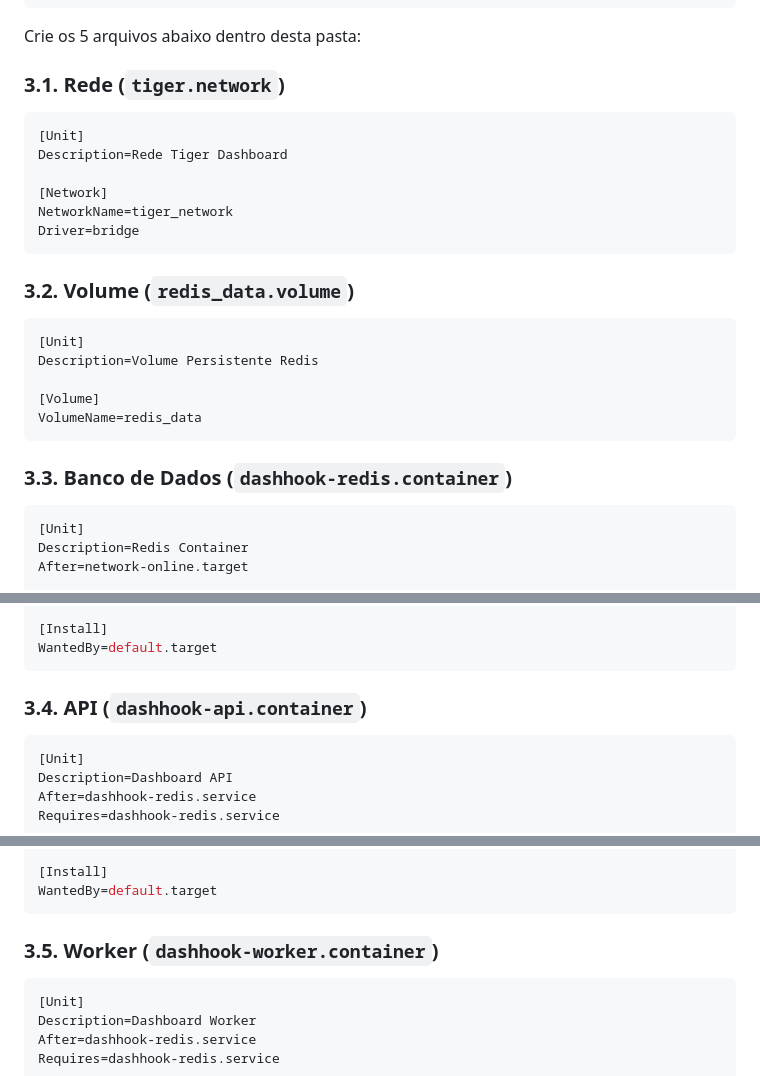
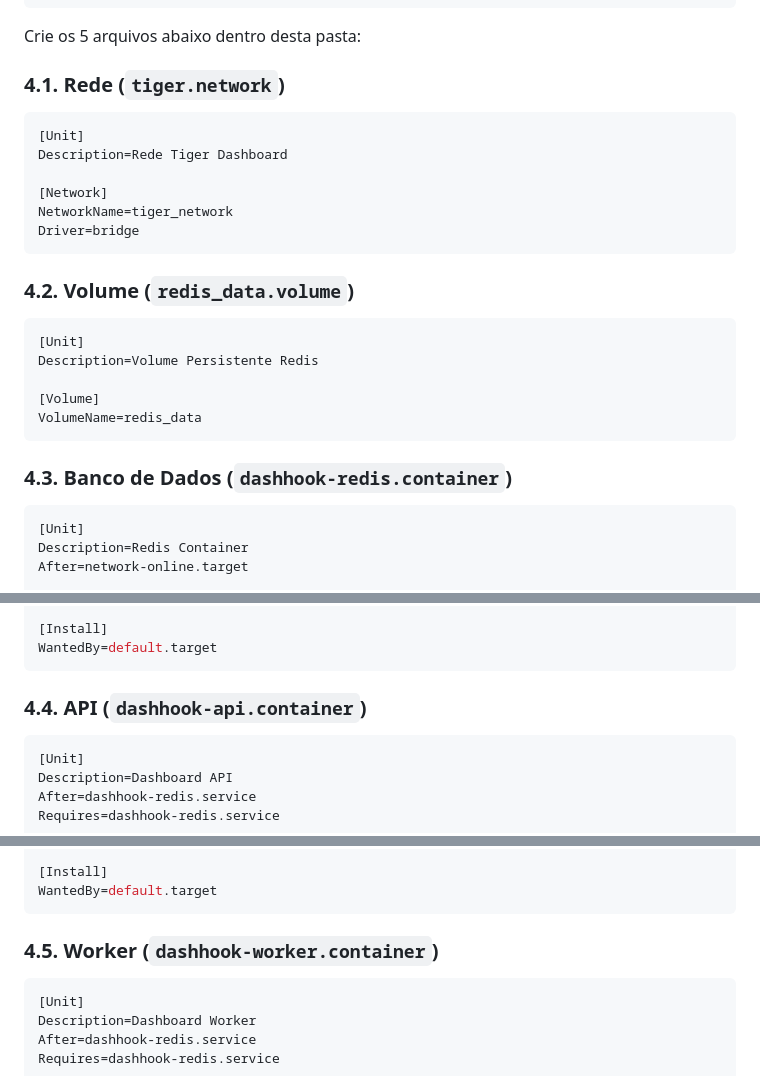
Before and after one commit to andersonmanoto/dashboard, a Markdown page: DEPLOY.md, 3 parts joined by grey strips. GitHub-like rendering.

````diff
--- a/DEPLOY.md
+++ b/DEPLOY.md
@@ -56,7 +80,7 @@ cd ~/.config/containers/systemd/
 
 Crie os 5 arquivos abaixo dentro desta pasta:
 
-### 3.1. Rede (`tiger.network`)
+### 4.1. Rede (`tiger.network`)
 
 ```ini
 [Unit]
@@ -67,7 +91,7 @@ NetworkName=tiger_network
 Driver=bridge
 ```
 
-### 3.2. Volume (`redis_data.volume`)
+### 4.2. Volume (`redis_data.volume`)
 
 ```ini
 [Unit]
@@ -77,7 +101,7 @@ Description=Volume Persistente Redis
 VolumeName=redis_data
 ```
 
-### 3.3. Banco de Dados (`dashhook-redis.container`)
+### 4.3. Banco de Dados (`dashhook-redis.container`)
 
 ```ini
 [Unit]
@@ -97,7 +121,7 @@ Exec=redis-server --save 60 1 --loglevel warning --shutdown-timeout 30
 WantedBy=default.target
 ```
 
-### 3.4. API (`dashhook-api.container`)
+### 4.4. API (`dashhook-api.container`)
 
 ```ini
 [Unit]
@@ -119,7 +143,7 @@ Exec=uvicorn app.main:app --host 0.0.0.0 --port 8000
 WantedBy=default.target
 ```
 
-### 3.5. Worker (`dashhook-worker.container`)
+### 4.5. Worker (`dashhook-worker.container`)
 
 ```ini
 [Unit]
````
Also changed, not shown: other parts of DEPLOY.md (+31 -7 lines).
